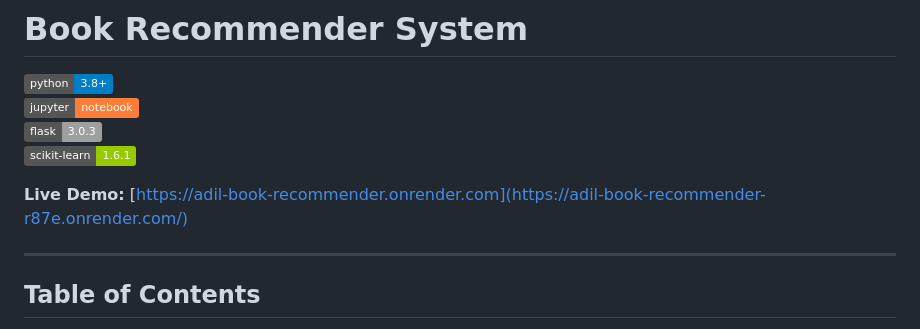
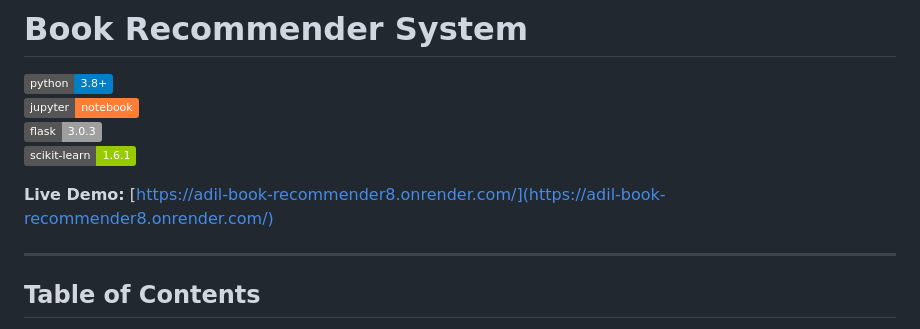
Before and after one commit to AdilShamim8/Book-Recommender-System, a Markdown page: README.md, the part around the change. GitHub-like rendering; badges without logos.

Commit message:
Update live demo link in README

```diff
--- a/README.md
+++ b/README.md
@@ -5,7 +5,7 @@
 [![Flask](https://img.shields.io/badge/flask-3.0.3-lightgrey)](https://flask.palletsprojects.com/)
 [![Scikit-learn](https://img.shields.io/badge/scikit--learn-1.6.1-green)](https://scikit-learn.org/)
 
-**Live Demo:** [https://adil-book-recommender.onrender.com](https://adil-book-recommender-r87e.onrender.com/)
+**Live Demo:** [https://adil-book-recommender8.onrender.com/](https://adil-book-recommender8.onrender.com/)
 
 ---
 
```
